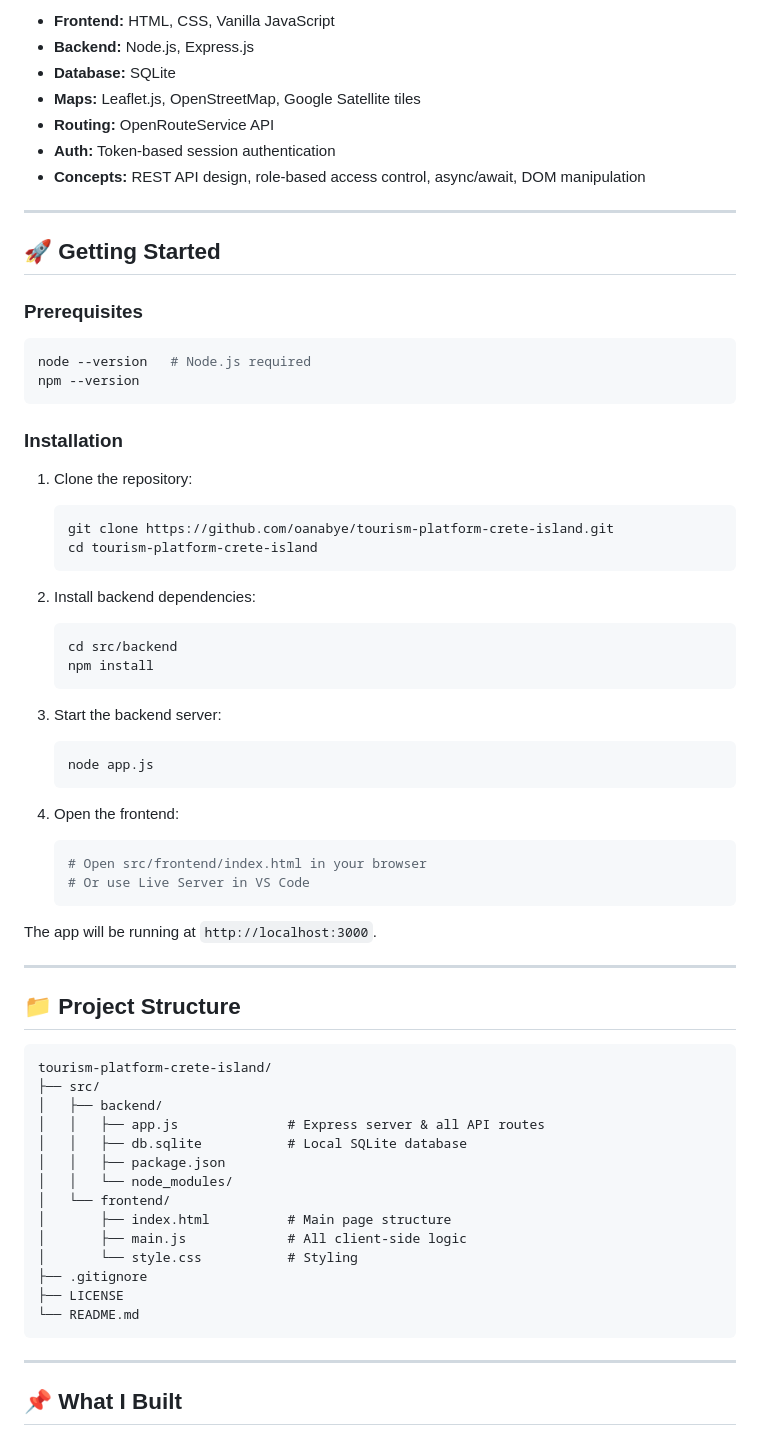
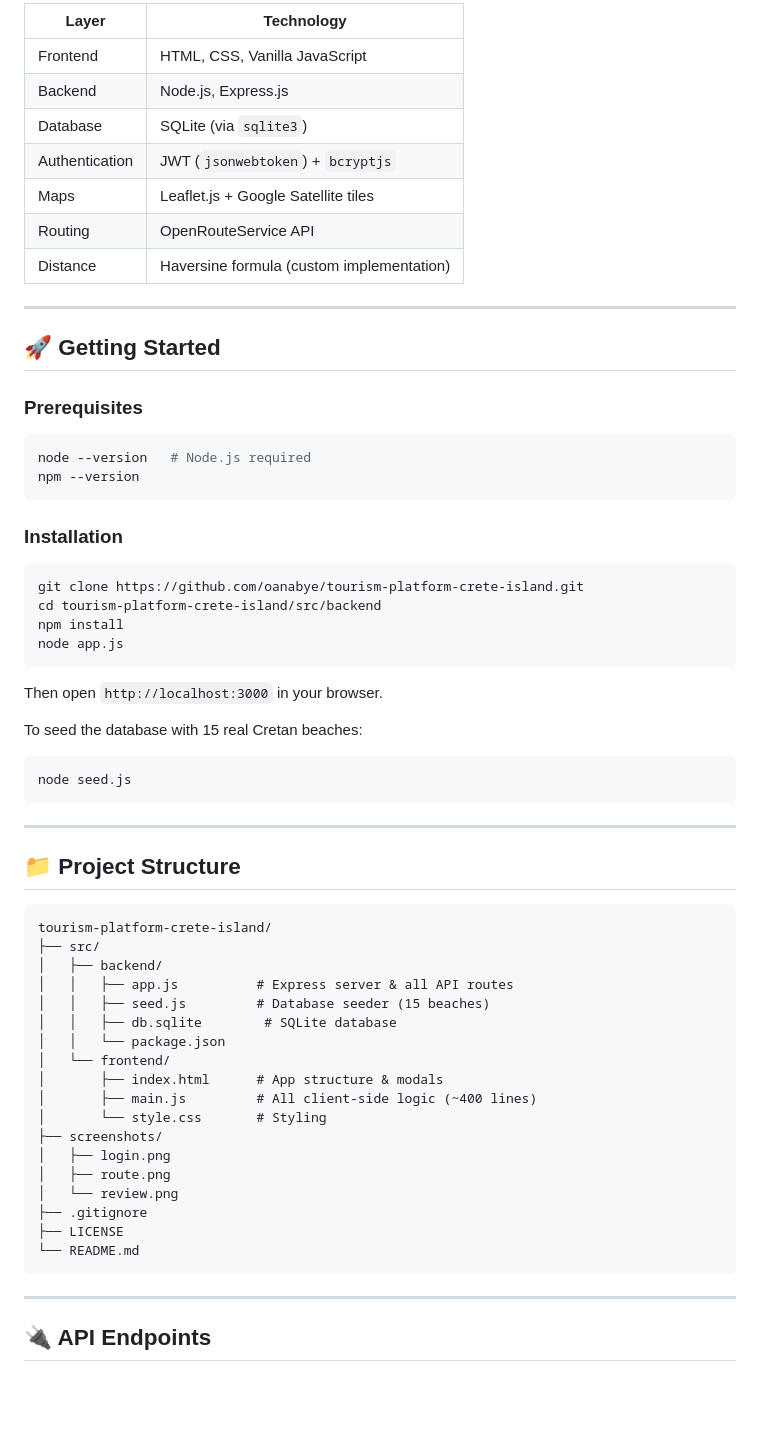
Before and after one commit to oanabye/tourism-platform-crete-island, a Markdown page: README.md, the part around the change printed below. GitHub-like rendering; blank space fills up the shorter version.

````diff
--- a/README.md
+++ b/README.md
@@ -35,11 +58,13 @@ The application handles authentication, role-based access control, and real-time
 
-- **Frontend:** HTML, CSS, Vanilla JavaScript
-- **Backend:** Node.js, Express.js
-- **Database:** SQLite
-- **Maps:** Leaflet.js, OpenStreetMap, Google Satellite tiles
-- **Routing:** OpenRouteService API
-- **Auth:** Token-based session authentication
-- **Concepts:** REST API design, role-based access control, async/await, DOM manipulation
+| Layer | Technology |
+|---|---|
+| Frontend | HTML, CSS, Vanilla JavaScript |
+| Backend | Node.js, Express.js |
+| Database | SQLite (via `sqlite3`) |
+| Authentication | JWT (`jsonwebtoken`) + `bcryptjs` |
+| Maps | Leaflet.js + Google Satellite tiles |
+| Routing | OpenRouteService API |
+| Distance | Haversine formula (custom implementation) |
 
 ---
 
@@ -54,30 +79,20 @@ npm --version
 
 ### Installation
 
-1. Clone the repository:
-   ```bash
-   git clone https://github.com/oanabye/tourism-platform-crete-island.git
-   cd tourism-platform-crete-island
-   ```
+```bash
+git clone https://github.com/oanabye/tourism-platform-crete-island.git
+cd tourism-platform-crete-island/src/backend
+npm install
+node app.js
+```
 
-2. Install backend dependencies:
-   ```bash
-   cd src/backend
-   npm install
-   ```
+Then open `http://localhost:3000` in your browser.
 
-3. Start the backend server:
-   ```bash
-   node app.js
-   ```
+To seed the database with 15 real Cretan beaches:
 
-4. Open the frontend:
-   ```bash
-   # Open src/frontend/index.html in your browser
-   # Or use Live Server in VS Code
-   ```
-
-The app will be running at `http://localhost:3000`.
+```bash
+node seed.js
+```
 
 ---
 
@@ -87,14 +102,18 @@ The app will be running at `http://localhost:3000`.
 tourism-platform-crete-island/
 ├── src/
 │   ├── backend/
-│   │   ├── app.js              # Express server & all API routes
-│   │   ├── db.sqlite           # Local SQLite database
-│   │   ├── package.json
-│   │   └── node_modules/
+│   │   ├── app.js          # Express server & all API routes
+│   │   ├── seed.js         # Database seeder (15 beaches)
+│   │   ├── db.sqlite        # SQLite database
+│   │   └── package.json
 │   └── frontend/
-│       ├── index.html          # Main page structure
-│       ├── main.js             # All client-side logic
-│       └── style.css           # Styling
+│       ├── index.html      # App structure & modals
+│       ├── main.js         # All client-side logic (~400 lines)
+│       └── style.css       # Styling
+├── screenshots/
+│   ├── login.png
+│   ├── route.png
+│   └── review.png
 ├── .gitignore
 ├── LICENSE
 └── README.md
@@ -102,5 +121,5 @@ tourism-platform-crete-island/
 
 ---
 
-## 📌 What I Built
+## 🔌 API Endpoints
 
````
Also changed, not shown: other parts of README.md (+63 -32 lines), screenshots/review.png (added), 7 other files.
